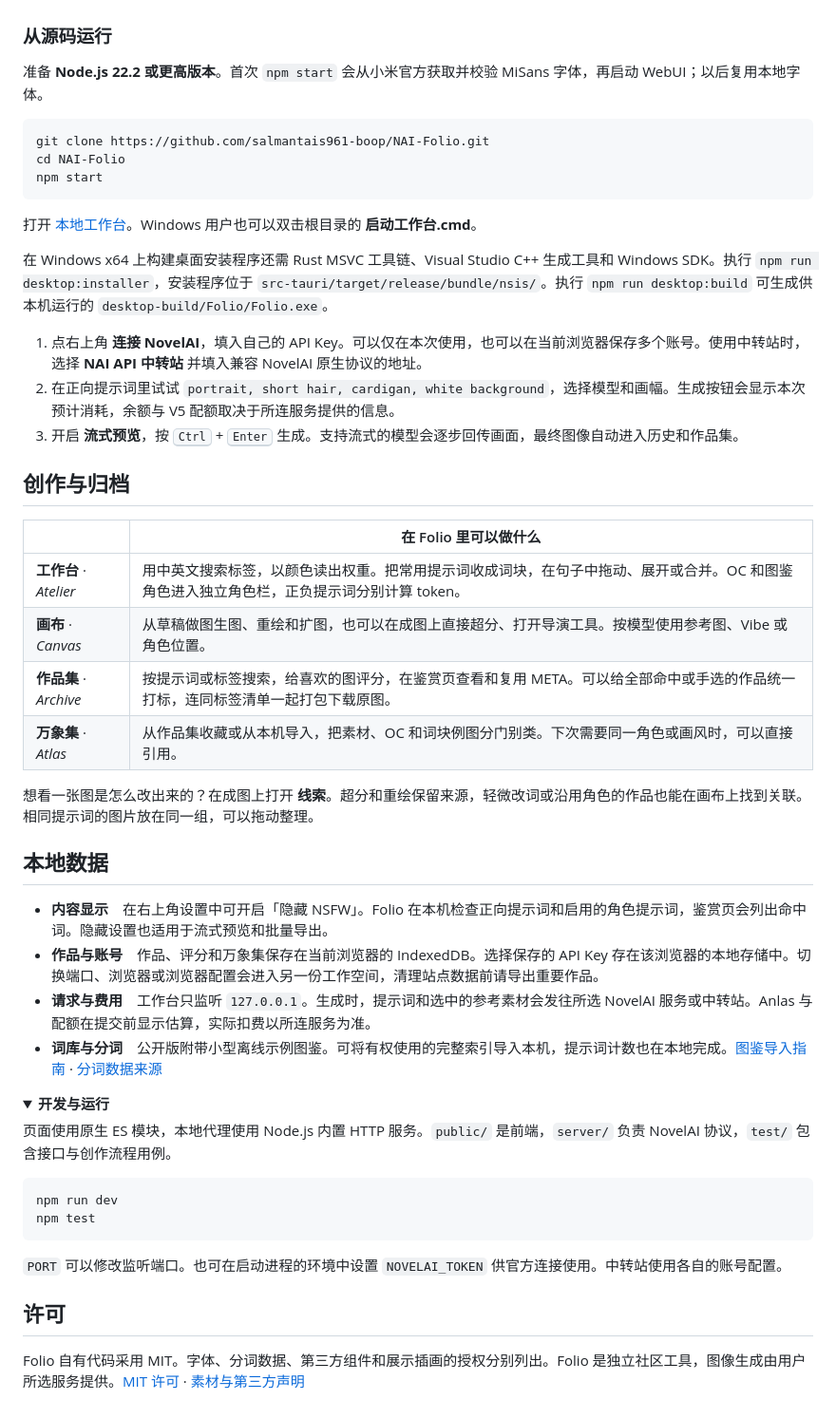
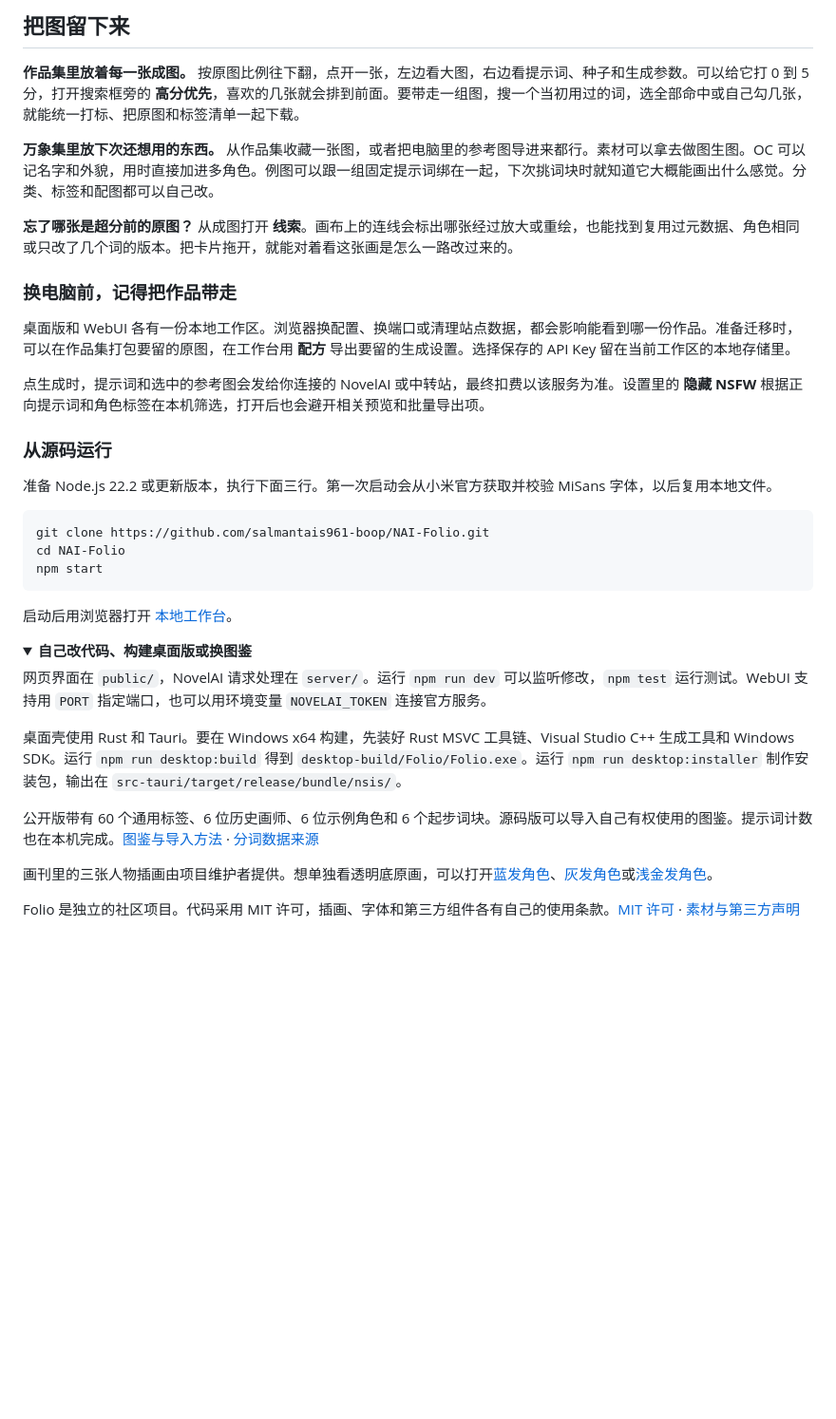
Before and after one commit to salmantais961-boop/NAI-Folio, a Markdown page: README.md, the part around one of its changes. Shown at 95% size. Drawn GitHub-style; folded sections open; blank space fills up the shorter version.

````diff
--- a/README.md
+++ b/README.md
@@ -23,7 +34,20 @@
+## 把图留下来
+
+**作品集里放着每一张成图。** 按原图比例往下翻，点开一张，左边看大图，右边看提示词、种子和生成参数。可以给它打 0 到 5 分，打开搜索框旁的 **高分优先**，喜欢的几张就会排到前面。要带走一组图，搜一个当初用过的词，选全部命中或自己勾几张，就能统一打标、把原图和标签清单一起下载。
+
+**万象集里放下次还想用的东西。** 从作品集收藏一张图，或者把电脑里的参考图导进来都行。素材可以拿去做图生图。OC 可以记名字和外貌，用时直接加进多角色。例图可以跟一组固定提示词绑在一起，下次挑词块时就知道它大概能画出什么感觉。分类、标签和配图都可以自己改。
+
+**忘了哪张是超分前的原图？** 从成图打开 **线索**。画布上的连线会标出哪张经过放大或重绘，也能找到复用过元数据、角色相同或只改了几个词的版本。把卡片拖开，就能对着看这张画是怎么一路改过来的。
+
+### 换电脑前，记得把作品带走
+
+桌面版和 WebUI 各有一份本地工作区。浏览器换配置、换端口或清理站点数据，都会影响能看到哪一份作品。准备迁移时，可以在作品集打包要留的原图，在工作台用 **配方** 导出要留的生成设置。选择保存的 API Key 留在当前工作区的本地存储里。
+
+点生成时，提示词和选中的参考图会发给你连接的 NovelAI 或中转站，最终扣费以该服务为准。设置里的 **隐藏 NSFW** 根据正向提示词和角色标签在本机筛选，打开后也会避开相关预览和批量导出项。
 
 ### 从源码运行
 
-准备 **Node.js 22.2 或更高版本**。首次 `npm start` 会从小米官方获取并校验 MiSans 字体，再启动 WebUI；以后复用本地字体。
+准备 Node.js 22.2 或更新版本，执行下面三行。第一次启动会从小米官方获取并校验 MiSans 字体，以后复用本地文件。
 
 ```sh
 git clone https://github.com/salmantais961-boop/NAI-Folio.git
@@ -31,46 +55,19 @@ cd NAI-Folio
 npm start
 ```
 
-打开 [本地工作台](http://127.0.0.1:4389/)。Windows 用户也可以双击根目录的 **启动工作台.cmd**。
-
-在 Windows x64 上构建桌面安装程序还需 Rust MSVC 工具链、Visual Studio C++ 生成工具和 Windows SDK。执行 `npm run desktop:installer`，安装程序位于 `src-tauri/target/release/bundle/nsis/`。执行 `npm run desktop:build` 可生成供本机运行的 `desktop-build/Folio/Folio.exe`。
-
-1. 点右上角 **连接 NovelAI**，填入自己的 API Key。可以仅在本次使用，也可以在当前浏览器保存多个账号。使用中转站时，选择 **NAI API 中转站** 并填入兼容 NovelAI 原生协议的地址。
-2. 在正向提示词里试试 `portrait, short hair, cardigan, white background`，选择模型和画幅。生成按钮会显示本次预计消耗，余额与 V5 配额取决于所连服务提供的信息。
-3. 开启 **流式预览**，按 <kbd>Ctrl</kbd> + <kbd>Enter</kbd> 生成。支持流式的模型会逐步回传画面，最终图像自动进入历史和作品集。
-
-## 创作与归档
-
-| | 在 Folio 里可以做什么 |
-| --- | --- |
-| **工作台** · *Atelier* | 用中英文搜索标签，以颜色读出权重。把常用提示词收成词块，在句子中拖动、展开或合并。OC 和图鉴角色进入独立角色栏，正负提示词分别计算 token。 |
-| **画布** · *Canvas* | 从草稿做图生图、重绘和扩图，也可以在成图上直接超分、打开导演工具。按模型使用参考图、Vibe 或角色位置。 |
-| **作品集** · *Archive* | 按提示词或标签搜索，给喜欢的图评分，在鉴赏页查看和复用 META。可以给全部命中或手选的作品统一打标，连同标签清单一起打包下载原图。 |
-| **万象集** · *Atlas* | 从作品集收藏或从本机导入，把素材、OC 和词块例图分门别类。下次需要同一角色或画风时，可以直接引用。 |
-
-想看一张图是怎么改出来的？在成图上打开 **线索**。超分和重绘保留来源，轻微改词或沿用角色的作品也能在画布上找到关联。相同提示词的图片放在同一组，可以拖动整理。
-
-## 本地数据
-
-- **内容显示**　在右上角设置中可开启「隐藏 NSFW」。Folio 在本机检查正向提示词和启用的角色提示词，鉴赏页会列出命中词。隐藏设置也适用于流式预览和批量导出。
-- **作品与账号**　作品、评分和万象集保存在当前浏览器的 IndexedDB。选择保存的 API Key 存在该浏览器的本地存储中。切换端口、浏览器或浏览器配置会进入另一份工作空间，清理站点数据前请导出重要作品。
-- **请求与费用**　工作台只监听 `127.0.0.1`。生成时，提示词和选中的参考素材会发往所选 NovelAI 服务或中转站。Anlas 与配额在提交前显示估算，实际扣费以所连服务为准。
-- **词库与分词**　公开版附带小型离线示例图鉴。可将有权使用的完整索引导入本机，提示词计数也在本地完成。[图鉴导入指南](docs/catalog.md) · [分词数据来源](public/tokenizers/README.md)
+启动后用浏览器打开 [本地工作台](http://127.0.0.1:4389/)。
 
 <details>
-<summary><strong>开发与运行</strong></summary>
+<summary><strong>自己改代码、构建桌面版或换图鉴</strong></summary>
 
-页面使用原生 ES 模块，本地代理使用 Node.js 内置 HTTP 服务。`public/` 是前端，`server/` 负责 NovelAI 协议，`test/` 包含接口与创作流程用例。
+网页界面在 `public/`，NovelAI 请求处理在 `server/`。运行 `npm run dev` 可以监听修改，`npm test` 运行测试。WebUI 支持用 `PORT` 指定端口，也可以用环境变量 `NOVELAI_TOKEN` 连接官方服务。
 
-```sh
-npm run dev
-npm test
-```
+桌面壳使用 Rust 和 Tauri。要在 Windows x64 构建，先装好 Rust MSVC 工具链、Visual Studio C++ 生成工具和 Windows SDK。运行 `npm run desktop:build` 得到 `desktop-build/Folio/Folio.exe`。运行 `npm run desktop:installer` 制作安装包，输出在 `src-tauri/target/release/bundle/nsis/`。
 
-`PORT` 可以修改监听端口。也可在启动进程的环境中设置 `NOVELAI_TOKEN` 供官方连接使用。中转站使用各自的账号配置。
+公开版带有 60 个通用标签、6 位历史画师、6 位示例角色和 6 个起步词块。源码版可以导入自己有权使用的图鉴。提示词计数也在本机完成。[图鉴与导入方法](docs/catalog.md) · [分词数据来源](public/tokenizers/README.md)
 
 </details>
 
-## 许可
+画刊里的三张人物插画由项目维护者提供。想单独看透明底原画，可以打开[蓝发角色](docs/media/edition/cutouts/tide.webp)、[灰发角色](docs/media/edition/cutouts/graphite.webp)或[浅金发角色](docs/media/edition/cutouts/linen.webp)。
 
-Folio 自有代码采用 MIT。字体、分词数据、第三方组件和展示插画的授权分别列出。Folio 是独立社区工具，图像生成由用户所选服务提供。[MIT 许可](LICENSE) · [素材与第三方声明](THIRD_PARTY_NOTICES.md)
+Folio 是独立的社区项目。代码采用 MIT 许可，插画、字体和第三方组件各有自己的使用条款。[MIT 许可](LICENSE) · [素材与第三方声明](THIRD_PARTY_NOTICES.md)
````
Also changed, not shown: other parts of README.md (+25 -14 lines), THIRD_PARTY_NOTICES.md (+1 -1 lines), docs/media/edition/archive.png (added), docs/media/edition/atelier.png (added), docs/media/edition/cover.png (added), 3 other files.
